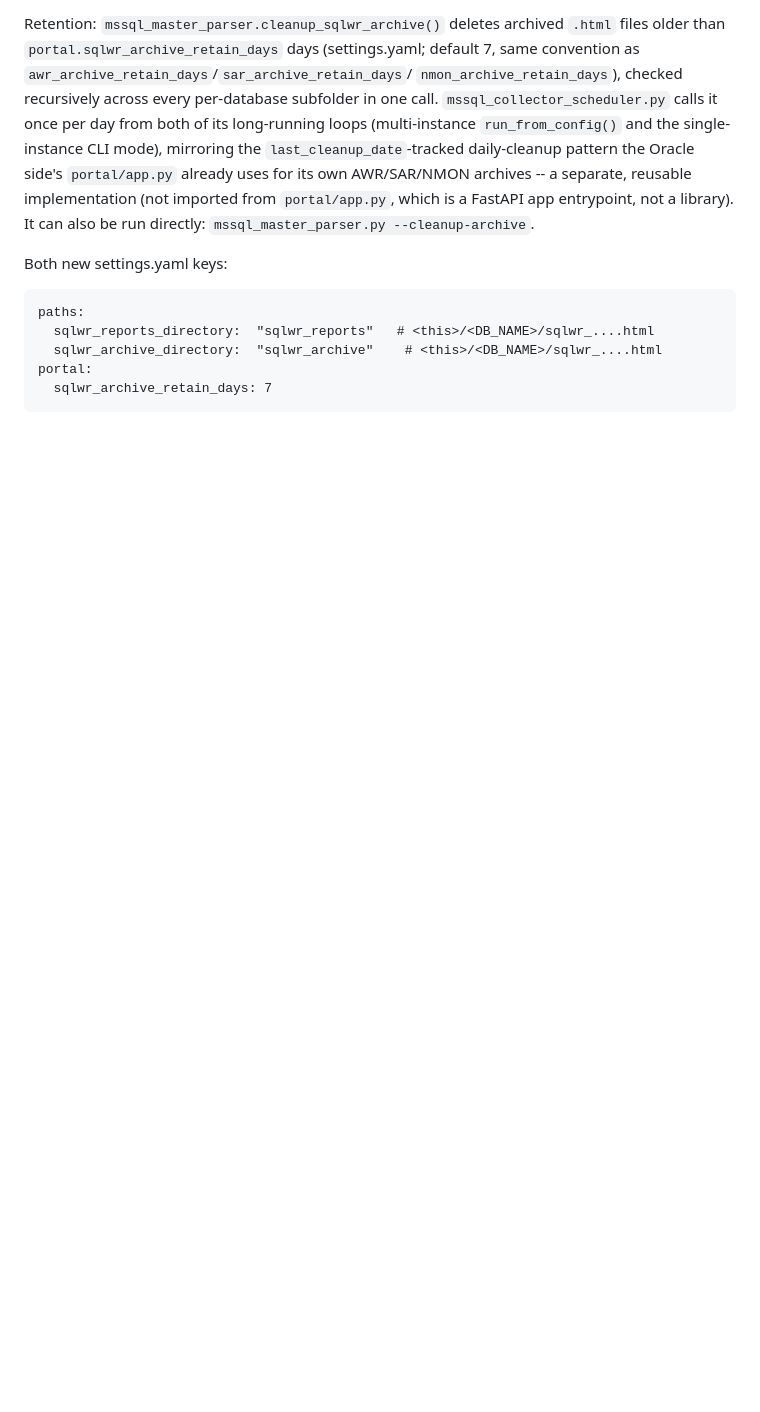
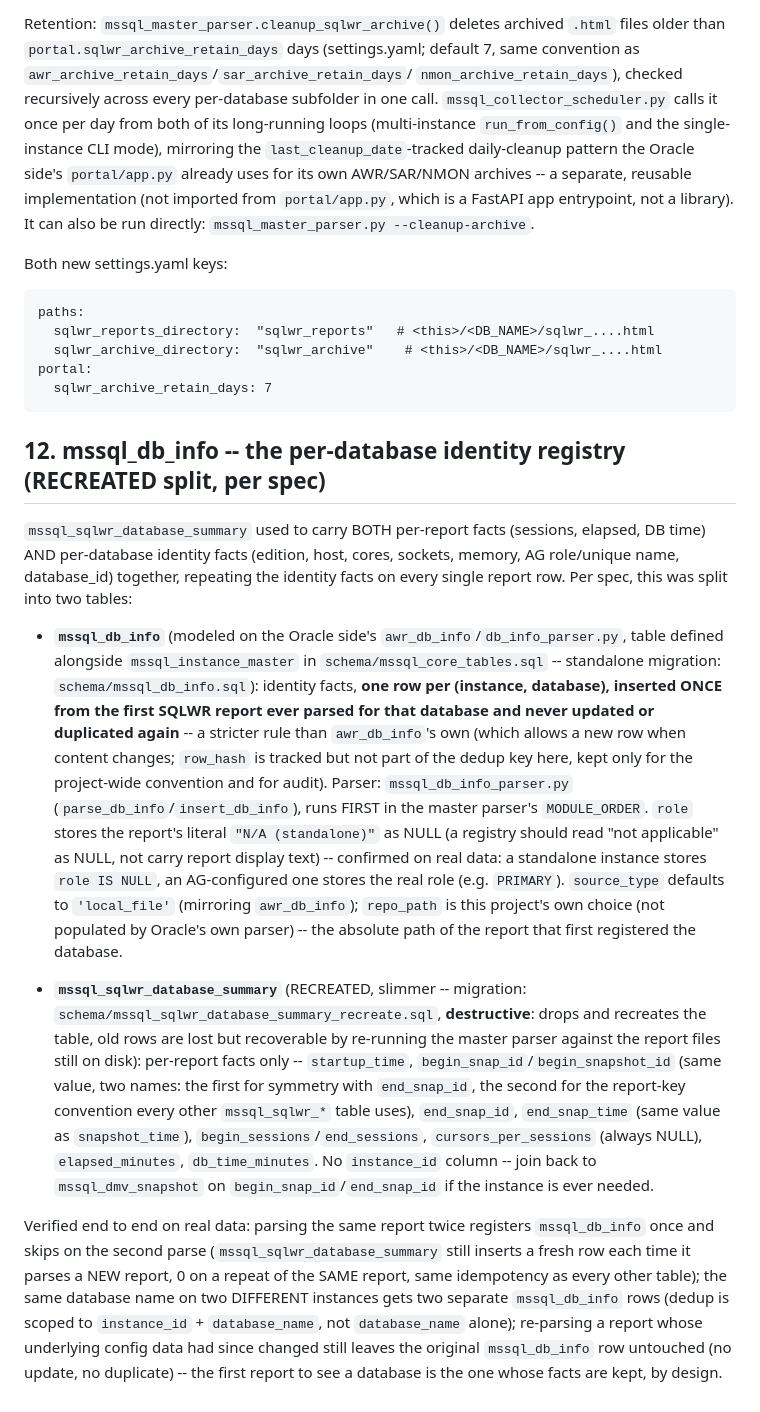
Before and after one commit to gtsproj/AWR_Insight_Portal_v3, a Markdown page: Documentation/MSSQL_SQLWR_Parsed_Tables_Conventions.md, the part around the change. Drawn GitHub-style; blank space fills up the shorter version.

Commit message:
Document mssql_db_info and the recreated mssql_sqlwr_database_summary

```diff
--- a/Documentation/MSSQL_SQLWR_Parsed_Tables_Conventions.md
+++ b/Documentation/MSSQL_SQLWR_Parsed_Tables_Conventions.md
@@ -254,3 +254,47 @@ Both new settings.yaml keys:
       sqlwr_archive_directory:  "sqlwr_archive"    # <this>/<DB_NAME>/sqlwr_....html
     portal:
       sqlwr_archive_retain_days: 7
+
+## 12. mssql_db_info -- the per-database identity registry (RECREATED split, per spec)
+
+`mssql_sqlwr_database_summary` used to carry BOTH per-report facts (sessions, elapsed,
+DB time) AND per-database identity facts (edition, host, cores, sockets, memory, AG
+role/unique name, database_id) together, repeating the identity facts on every single
+report row. Per spec, this was split into two tables:
+
+* **`mssql_db_info`** (modeled on the Oracle side's `awr_db_info`/`db_info_parser.py`,
+  table defined alongside `mssql_instance_master` in `schema/mssql_core_tables.sql` --
+  standalone migration: `schema/mssql_db_info.sql`): identity facts, **one row per
+  (instance, database), inserted ONCE from the first SQLWR report ever parsed for that
+  database and never updated or duplicated again** -- a stricter rule than
+  `awr_db_info`'s own (which allows a new row when content changes; `row_hash` is
+  tracked but not part of the dedup key here, kept only for the project-wide
+  convention and for audit). Parser: `mssql_db_info_parser.py`
+  (`parse_db_info`/`insert_db_info`), runs FIRST in the master parser's `MODULE_ORDER`.
+  `role` stores the report's literal `"N/A (standalone)"` as NULL (a registry should
+  read "not applicable" as NULL, not carry report display text) -- confirmed on real
+  data: a standalone instance stores `role IS NULL`, an AG-configured one stores the
+  real role (e.g. `PRIMARY`). `source_type` defaults to `'local_file'` (mirroring
+  `awr_db_info`); `repo_path` is this project's own choice (not populated by Oracle's
+  own parser) -- the absolute path of the report that first registered the database.
+
+* **`mssql_sqlwr_database_summary`** (RECREATED, slimmer -- migration:
+  `schema/mssql_sqlwr_database_summary_recreate.sql`, **destructive**: drops and
+  recreates the table, old rows are lost but recoverable by re-running the master
+  parser against the report files still on disk): per-report facts only --
+  `startup_time`, `begin_snap_id`/`begin_snapshot_id` (same value, two names: the
+  first for symmetry with `end_snap_id`, the second for the report-key convention
+  every other `mssql_sqlwr_*` table uses), `end_snap_id`, `end_snap_time` (same value
+  as `snapshot_time`), `begin_sessions`/`end_sessions`, `cursors_per_sessions` (always
+  NULL), `elapsed_minutes`, `db_time_minutes`. No `instance_id` column -- join back to
+  `mssql_dmv_snapshot` on `begin_snap_id`/`end_snap_id` if the instance is ever needed.
+
+Verified end to end on real data: parsing the same report twice registers
+`mssql_db_info` once and skips on the second parse (`mssql_sqlwr_database_summary`
+still inserts a fresh row each time it parses a NEW report, 0 on a repeat of the SAME
+report, same idempotency as every other table); the same database name on two
+DIFFERENT instances gets two separate `mssql_db_info` rows (dedup is scoped to
+`instance_id` + `database_name`, not `database_name` alone); re-parsing a report whose
+underlying config data had since changed still leaves the original `mssql_db_info` row
+untouched (no update, no duplicate) -- the first report to see a database is the one
+whose facts are kept, by design.
```
